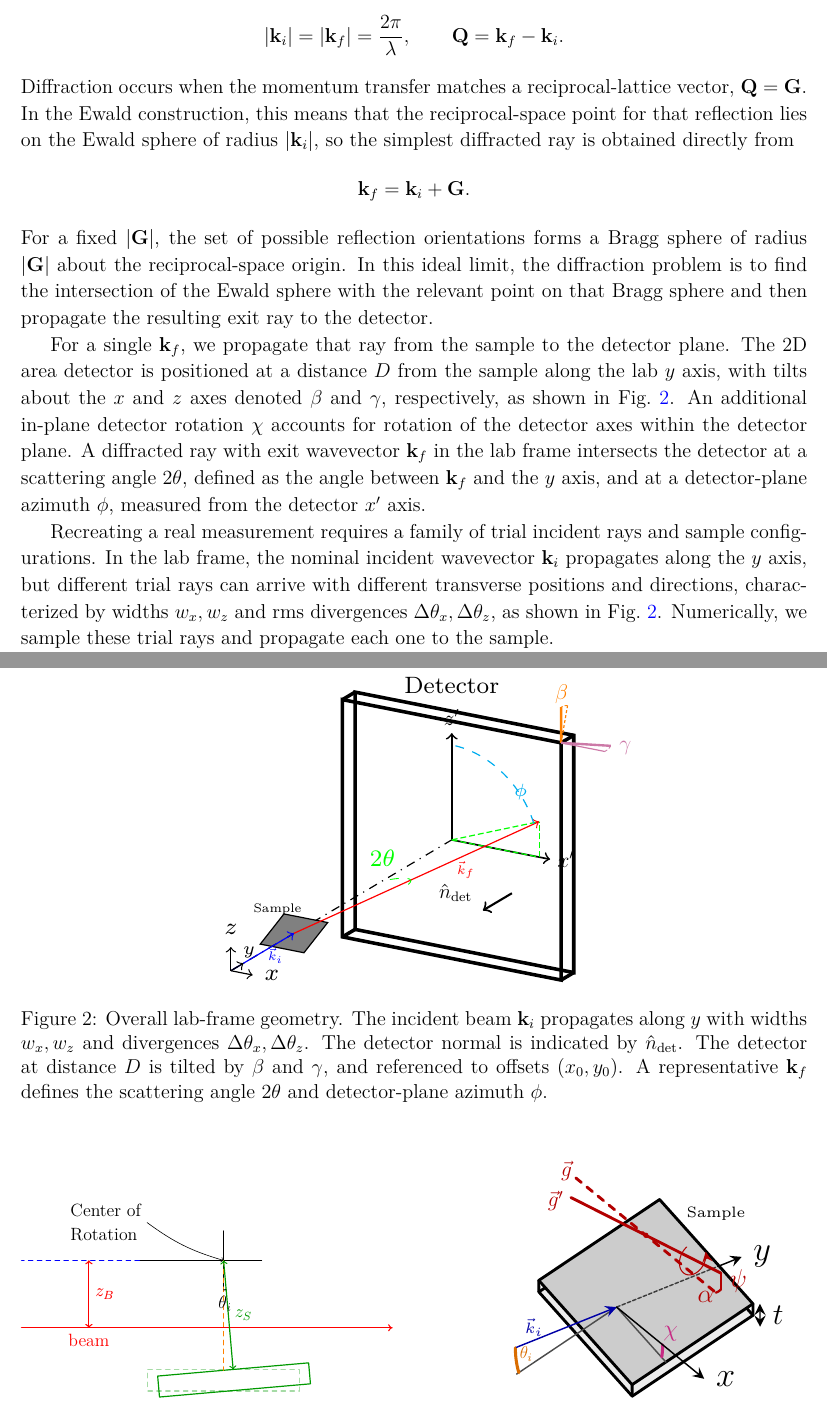
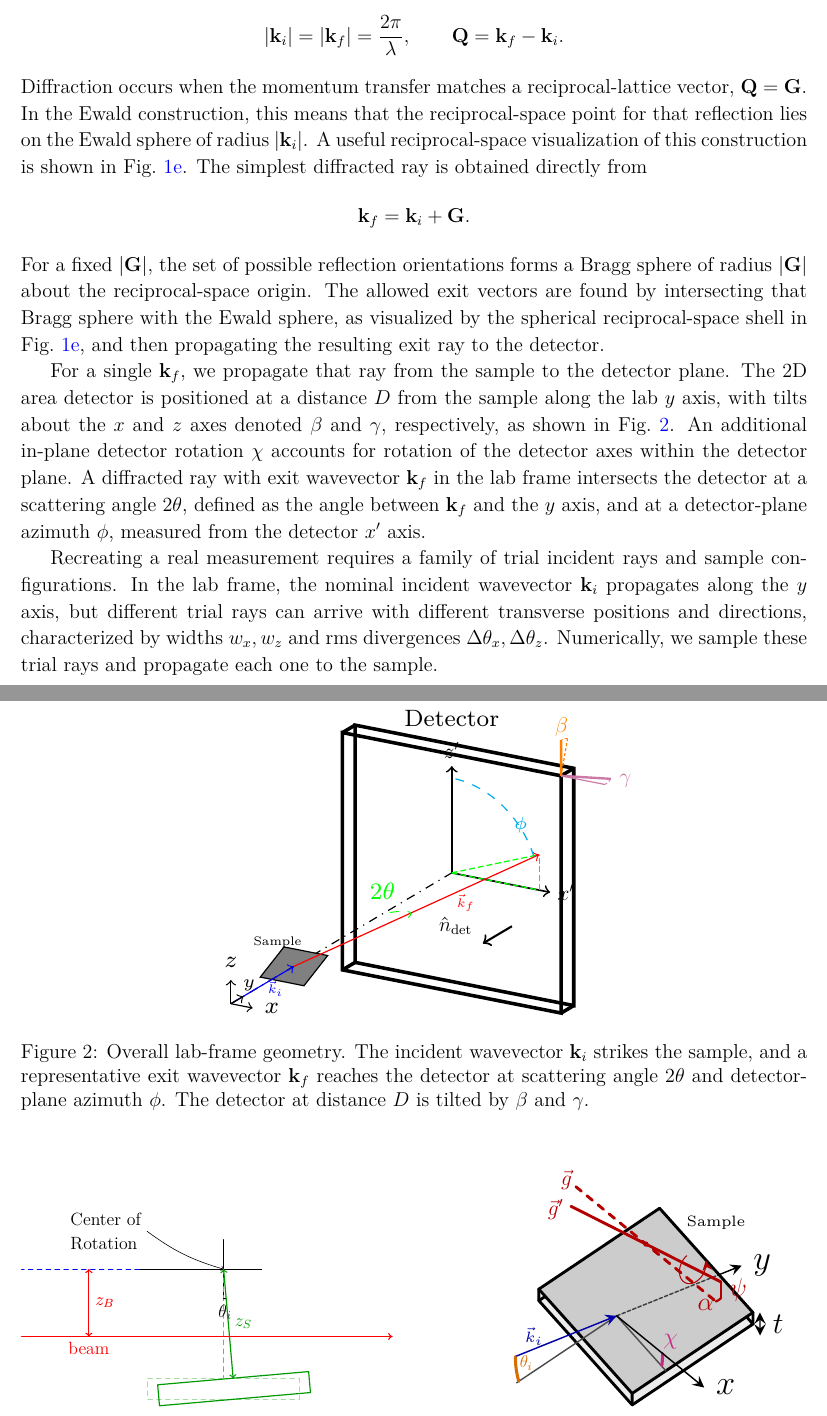
Before and after one commit to DVBeckwitt/2D-Manuscript-Draft, a LaTeX document (main.tex, which reads sections/modelling_methods.tex): two parts of pages 4 and 6 of 16, joined at a grey line, cut so that both start at the same text. Compiled offline with pdfLaTeX.

Commit message:
fixed references

```diff
--- a/sections/modelling_methods.tex
+++ b/sections/modelling_methods.tex
@@ -13,15 +13,15 @@ We first consider a single incident ray striking a perfectly aligned crystallite
 \qquad
 \mathbf{Q} = \mathbf{k}_f - \mathbf{k}_i.
 \]
-Diffraction occurs when the momentum transfer matches a reciprocal-lattice vector, $\mathbf{Q}=\mathbf{G}$. In the Ewald construction, this means that the reciprocal-space point for that reflection lies on the Ewald sphere of radius $|\mathbf{k}_i|$, so the simplest diffracted ray is obtained directly from
+Diffraction occurs when the momentum transfer matches a reciprocal-lattice vector, $\mathbf{Q}=\mathbf{G}$. In the Ewald construction, this means that the reciprocal-space point for that reflection lies on the Ewald sphere of radius $|\mathbf{k}_i|$. A useful reciprocal-space visualization of this construction is shown in Fig.~\ref{fig:intro_3d_recip}. The simplest diffracted ray is obtained directly from
 \[
 \mathbf{k}_f = \mathbf{k}_i + \mathbf{G}.
 \]
-For a fixed $|\mathbf{G}|$, the set of possible reflection orientations forms a Bragg sphere of radius $|\mathbf{G}|$ about the reciprocal-space origin. In this ideal limit, the diffraction problem is to find the intersection of the Ewald sphere with the relevant point on that Bragg sphere and then propagate the resulting exit ray to the detector.
+For a fixed $|\mathbf{G}|$, the set of possible reflection orientations forms a Bragg sphere of radius $|\mathbf{G}|$ about the reciprocal-space origin. The allowed exit vectors are found by intersecting that Bragg sphere with the Ewald sphere, as visualized by the spherical reciprocal-space shell in Fig.~\ref{fig:intro_3d_recip}, and then propagating the resulting exit ray to the detector.
 
 For a single $\mathbf{k}_f$, we propagate that ray from the sample to the detector plane. The 2D area detector is positioned at a distance $D$ from the sample along the lab $y$ axis, with tilts about the $x$ and $z$ axes denoted $\beta$ and $\gamma$, respectively, as shown in Fig.~\ref{fig:waxs_geometry_system}. An additional in-plane detector rotation $\chi$ accounts for rotation of the detector axes within the detector plane. A diffracted ray with exit wavevector $\mathbf{k}_f$ in the lab frame intersects the detector at a scattering angle $2\theta$, defined as the angle between $\mathbf{k}_f$ and the $y$ axis, and at a detector-plane azimuth $\phi$, measured from the detector $x'$ axis.
 
-Recreating a real measurement requires a family of trial incident rays and sample configurations. In the lab frame, the nominal incident wavevector $\mathbf{k}_i$ propagates along the $y$ axis, but different trial rays can arrive with different transverse positions and directions, characterized by widths $w_x,w_z$ and rms divergences $\Delta\theta_x,\Delta\theta_z$, as shown in Fig.~\ref{fig:waxs_geometry_system}. Numerically, we sample these trial rays and propagate each one to the sample.
+Recreating a real measurement requires a family of trial incident rays and sample configurations. In the lab frame, the nominal incident wavevector $\mathbf{k}_i$ propagates along the $y$ axis, but different trial rays can arrive with different transverse positions and directions, characterized by widths $w_x,w_z$ and rms divergences $\Delta\theta_x,\Delta\theta_z$. Numerically, we sample these trial rays and propagate each one to the sample.
 
 The goniometer defines a rotation axis about which the sample normal rotates, as shown in Fig.~\ref{fig:waxs_geometry_sample_triptych}. In the aligned configuration, a rectangular film of in-plane dimensions $W$ and $H$ lies in the $x$-$y$ plane with thickness $t$ along the sample normal. The rotation axis lies within this plane, with the incident beam parallel to the $x$-$y$ plane and perpendicular to the rotation axis. In practice, the beam center and sample center may be displaced from the goniometer axis by vertical offsets $z_B$ and $z_S$, respectively. Rotating the sample about this axis sets the incidence angle $\theta_i$ between the incident wavevector $\mathbf{k}_i$ and the sample surface, as shown in Fig.~\ref{fig:waxs_geometry_system}. If the substrate is not perfectly parallel to the $x$-$y$ plane, the sample normal can also be tilted by a residual angle $\delta$. For each trial ray, we compute its intersection with the sample plane. The finite beam size at grazing incidence produces an elongated footprint of length $X_s$ (Fig.~\ref{fig:waxs_geometry_sample_triptych}). Rays that fall outside the finite illuminated window set by $W$ and $H$ miss the sample and are discarded. In this way, the model explicitly captures finite-footprint illumination and footprint truncation.
 
@@ -38,11 +38,8 @@ After the allowed $\mathbf{k}_f$ vectors are generated, each one is assigned a m
   \resizebox{0.6\linewidth}{!}{\input{figures/geometry/system_geometry}}
   \caption{
   Overall lab-frame geometry.
-  The incident beam $\mathbf{k}_i$ propagates along $y$ with widths $w_x,w_z$ and divergences
-  $\Delta\theta_x,\Delta\theta_z$.
-  The detector normal is indicated by $\hat{n}_{\mathrm{det}}$.
-  The detector at distance $D$ is tilted by $\beta$ and $\gamma$,
-  and referenced to offsets $(x_0,y_0)$. A representative $\mathbf{k}_f$ defines the scattering angle $2\theta$ and detector-plane azimuth $\phi$.
+  The incident wavevector $\mathbf{k}_i$ strikes the sample, and a representative exit wavevector $\mathbf{k}_f$ reaches the detector at scattering angle $2\theta$ and detector-plane azimuth $\phi$.
+  The detector at distance $D$ is tilted by $\beta$ and $\gamma$.
   }
   \label{fig:waxs_geometry_system}
 \end{figure}
```
